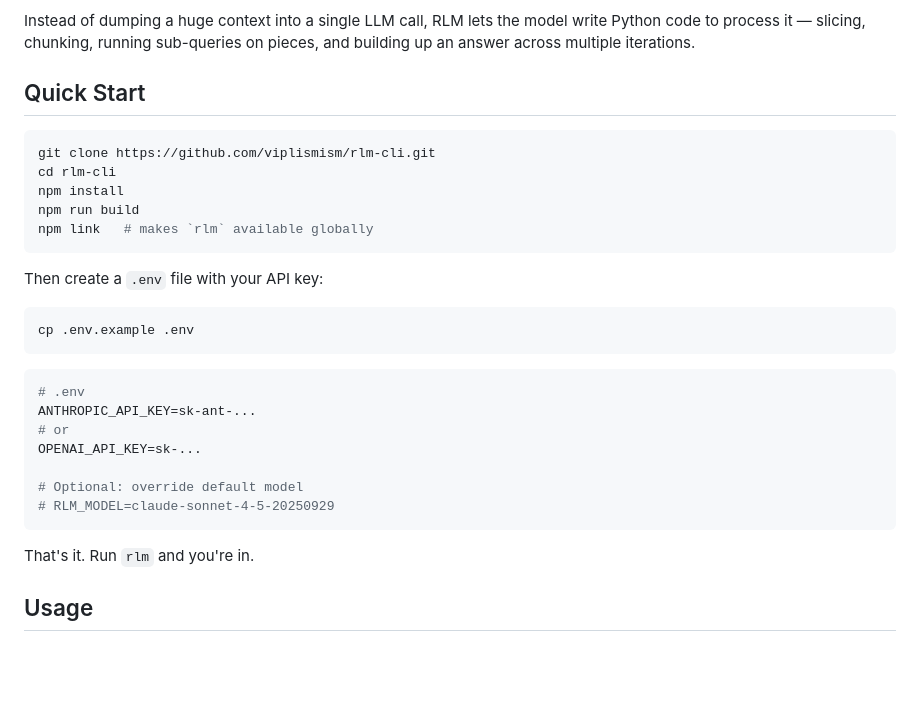
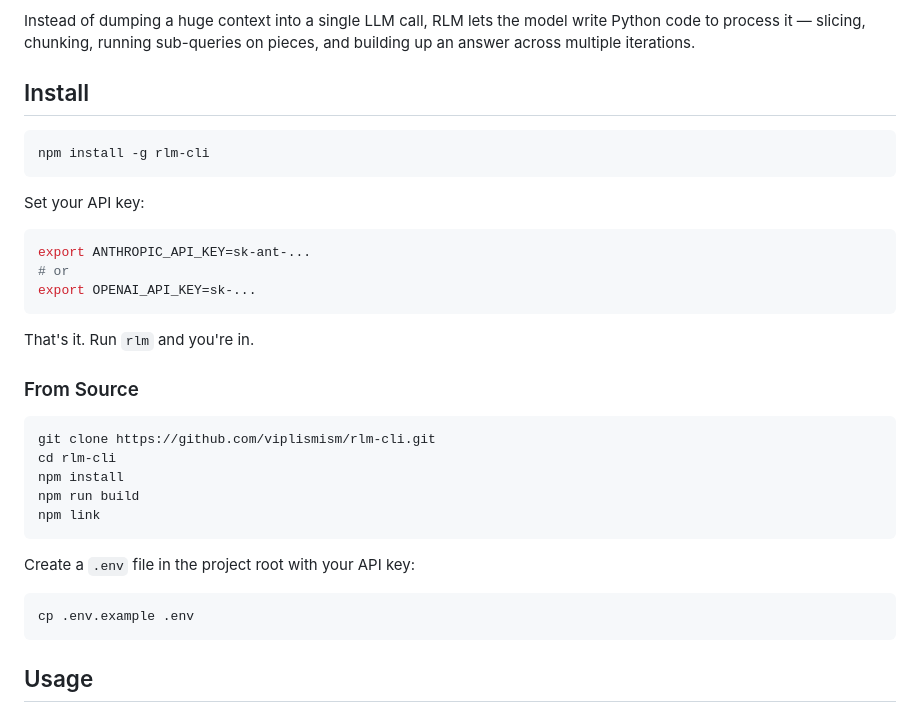
Before and after one commit to viplismism/rlm-cli, a Markdown page: README.md, the part around the change. Drawn GitHub-style; blank space fills up the shorter version.

Commit message:
Add npm install to README as primary install method

````diff
--- a/README.md
+++ b/README.md
@@ -13,33 +13,37 @@ CLI for **Recursive Language Models** — based on the [RLM paper](https://arxiv
 
 Instead of dumping a huge context into a single LLM call, RLM lets the model write Python code to process it — slicing, chunking, running sub-queries on pieces, and building up an answer across multiple iterations.
 
-## Quick Start
+## Install
+
+```bash
+npm install -g rlm-cli
+```
+
+Set your API key:
+
+```bash
+export ANTHROPIC_API_KEY=sk-ant-...
+# or
+export OPENAI_API_KEY=sk-...
+```
+
+That's it. Run `rlm` and you're in.
+
+### From Source
 
 ```bash
 git clone https://github.com/viplismism/rlm-cli.git
 cd rlm-cli
 npm install
 npm run build
-npm link   # makes `rlm` available globally
+npm link
 ```
 
-Then create a `.env` file with your API key:
+Create a `.env` file in the project root with your API key:
 
 ```bash
 cp .env.example .env
 ```
-
-```bash
-# .env
-ANTHROPIC_API_KEY=sk-ant-...
-# or
-OPENAI_API_KEY=sk-...
-
-# Optional: override default model
-# RLM_MODEL=claude-sonnet-4-5-20250929
-```
-
-That's it. Run `rlm` and you're in.
 
 ## Usage
 
````
